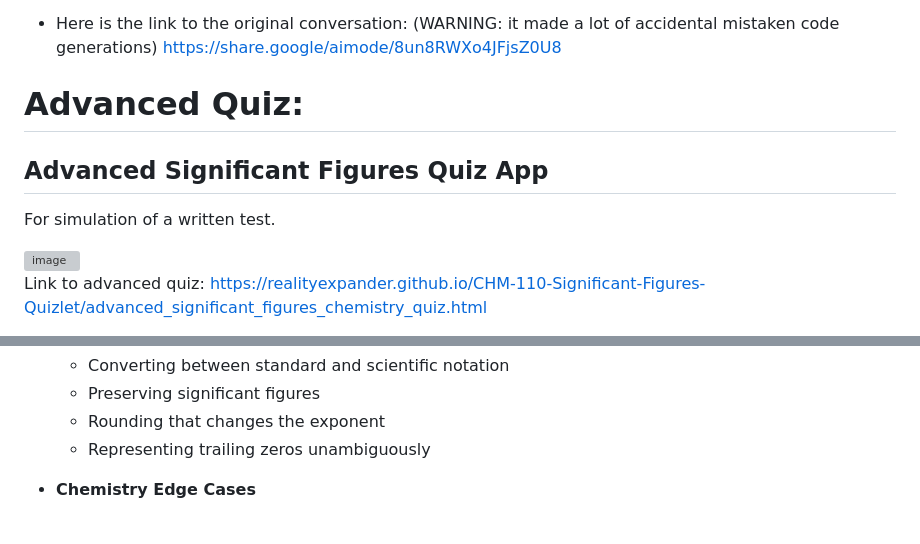
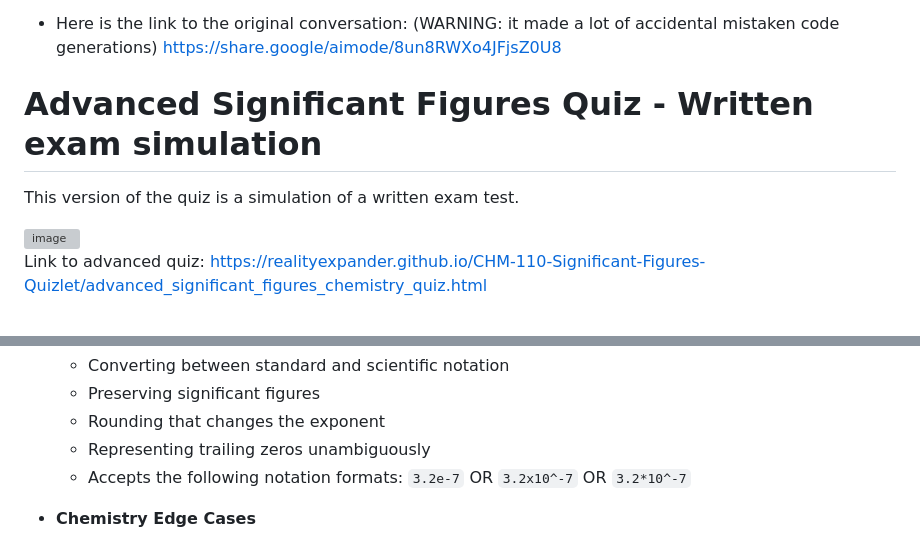
Before and after one commit to realityexpander/CHM-110-Significant-Figures-Quizlet, a Markdown page: README.md, 2 parts joined by grey strips. Rendered like a GitHub page; grey boxes are pictures that could not be loaded.

Commit message:
Revise Advanced Quiz title and description
Updated quiz title and clarified purpose in README.

```diff
--- a/README.md
+++ b/README.md
@@ -31,10 +31,9 @@ Prompt for Gemini AI:
   - Here is the link to the original conversation: (WARNING: it made a lot of accidental mistaken code generations)
 https://share.google/aimode/8un8RWXo4JFjsZ0U8
 
-# Advanced Quiz:
-## Advanced Significant Figures Quiz App
+# Advanced Significant Figures Quiz - Written exam simulation
 
-For simulation of a written test.
+This version of the quiz is a simulation of a written exam test.
 
 <img width="500" alt="image" src="https://github.com/user-attachments/assets/95b9da0a-026b-48cd-b65b-764ff0b85900" />
 
@@ -78,6 +77,7 @@ The app covers both the standard rules and common edge cases students encounter
   * Preserving significant figures
   * Rounding that changes the exponent
   * Representing trailing zeros unambiguously
+  * Accepts the following notation formats: `3.2e-7` OR `3.2x10^-7` OR `3.2*10^-7`
 
 * **Chemistry Edge Cases**
 
```
